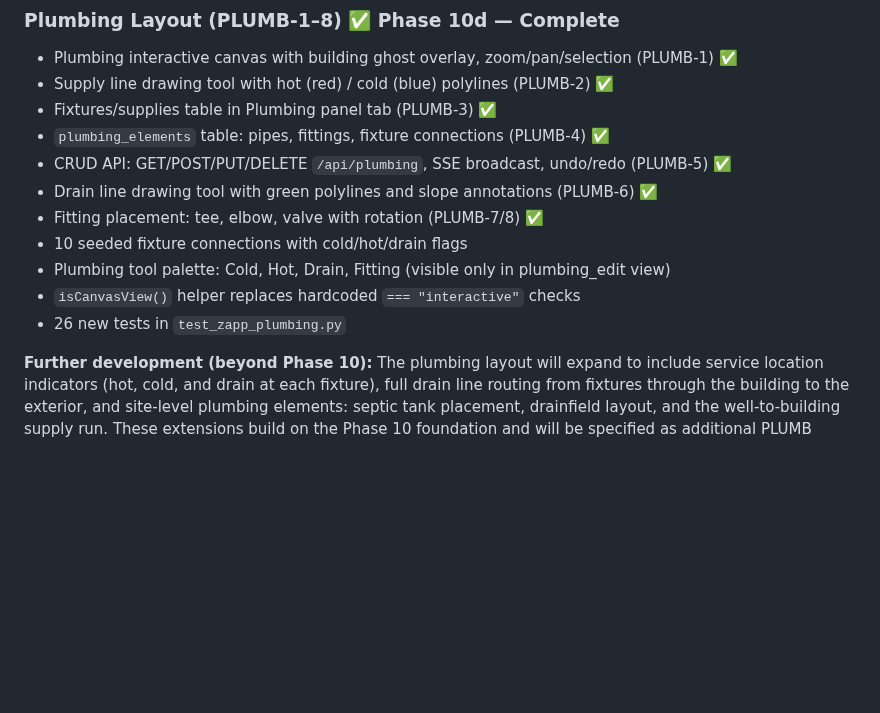
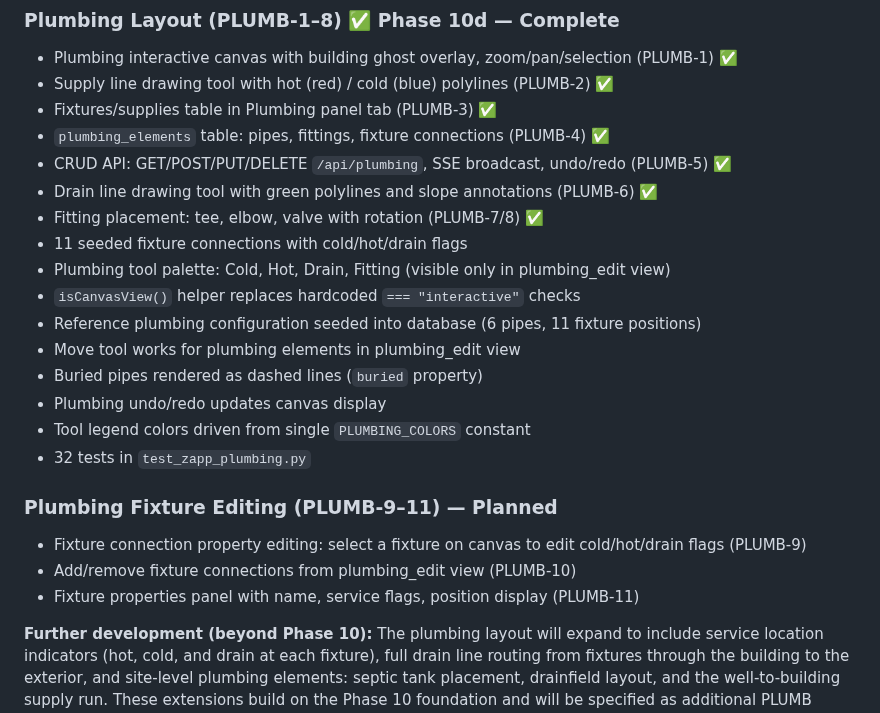
Before and after one commit to MangoCats/guesthouse, a Markdown page: app/ROADMAP.md, the part around the change. Drawn GitHub-style; blank space fills up the shorter version.

```diff
--- a/app/ROADMAP.md
+++ b/app/ROADMAP.md
@@ -603,10 +603,20 @@ generators via the regeneration API.
 - CRUD API: GET/POST/PUT/DELETE `/api/plumbing`, SSE broadcast, undo/redo (PLUMB-5) ✅
 - Drain line drawing tool with green polylines and slope annotations (PLUMB-6) ✅
 - Fitting placement: tee, elbow, valve with rotation (PLUMB-7/8) ✅
-- 10 seeded fixture connections with cold/hot/drain flags
+- 11 seeded fixture connections with cold/hot/drain flags
 - Plumbing tool palette: Cold, Hot, Drain, Fitting (visible only in plumbing_edit view)
 - `isCanvasView()` helper replaces hardcoded `=== "interactive"` checks
-- 26 new tests in `test_zapp_plumbing.py`
+- Reference plumbing configuration seeded into database (6 pipes, 11 fixture positions)
+- Move tool works for plumbing elements in plumbing_edit view
+- Buried pipes rendered as dashed lines (`buried` property)
+- Plumbing undo/redo updates canvas display
+- Tool legend colors driven from single `PLUMBING_COLORS` constant
+- 32 tests in `test_zapp_plumbing.py`
+
+### Plumbing Fixture Editing (PLUMB-9–11) — Planned
+- Fixture connection property editing: select a fixture on canvas to edit cold/hot/drain flags (PLUMB-9)
+- Add/remove fixture connections from plumbing_edit view (PLUMB-10)
+- Fixture properties panel with name, service flags, position display (PLUMB-11)
 
 **Further development (beyond Phase 10):** The plumbing layout will expand to
 include service location indicators (hot, cold, and drain at each fixture),
```
Also changed, not shown: app/REQUIREMENTS.md (+32 -0 lines).
